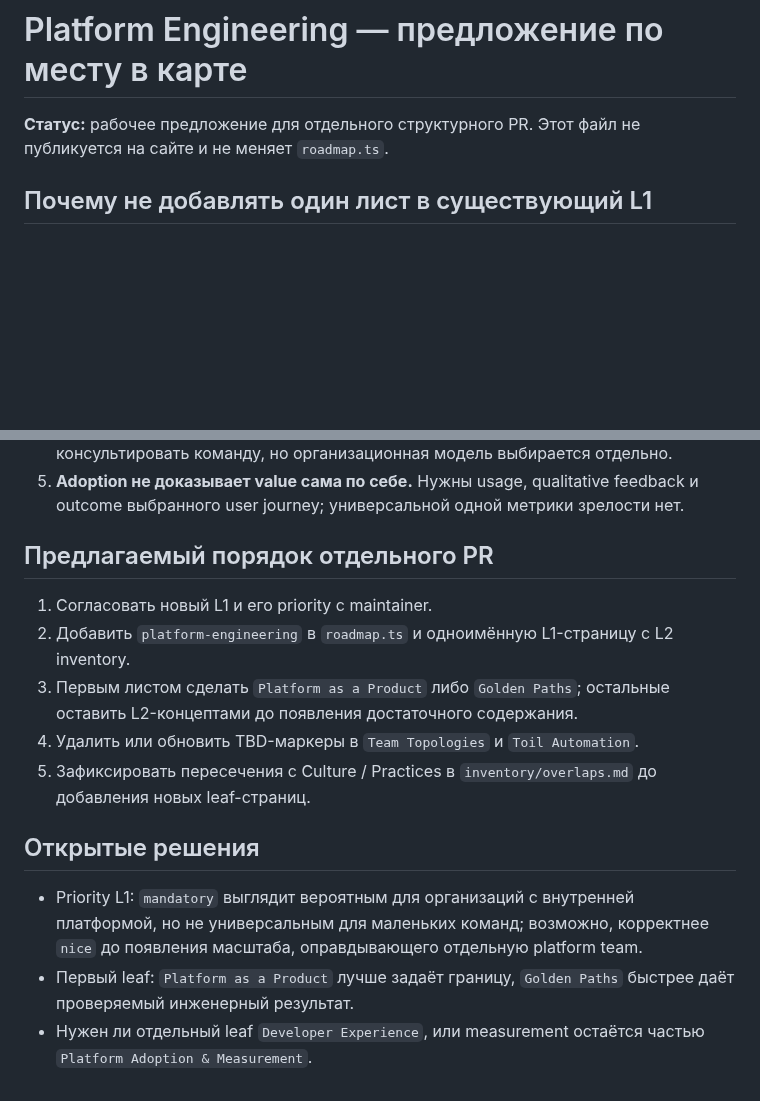
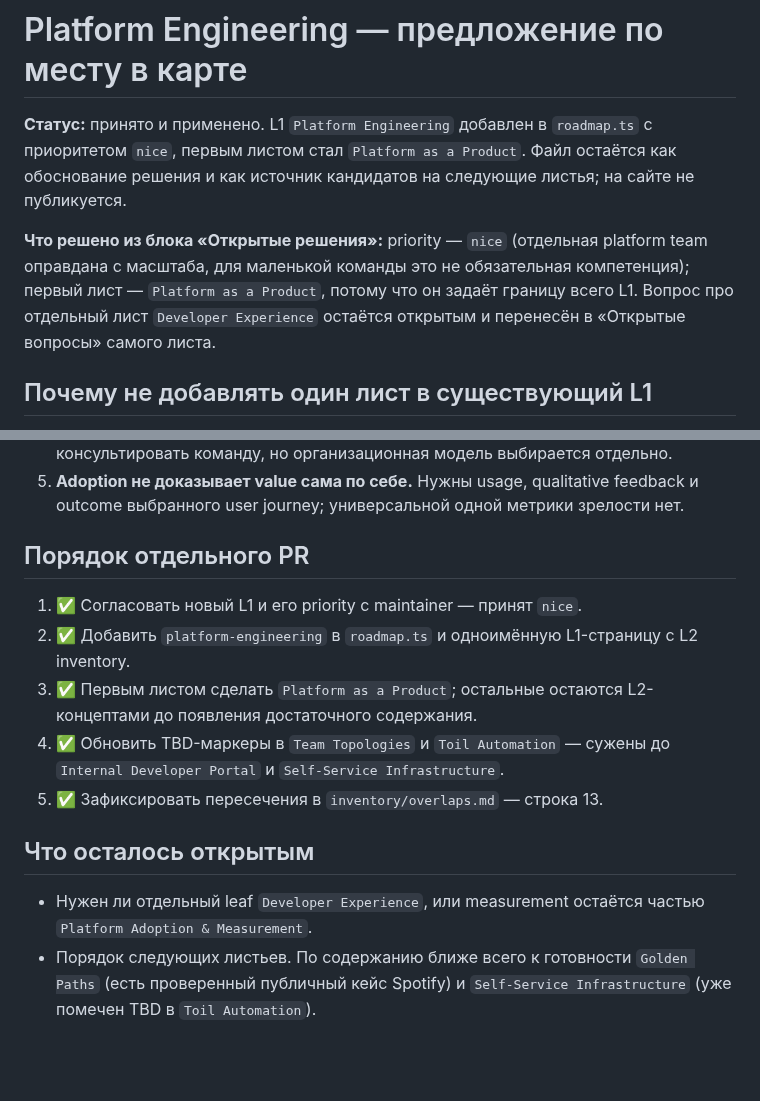
Before and after one commit to jtprogru/The-Way-of-SRE, a Markdown page: inventory/platform-engineering-proposal.md, 2 parts joined by grey strips. GitHub-like rendering; blank space fills up the shorter version.

Commit message:
docs(inventory): зафиксировать решение по Platform Engineering
overlaps.md — строка 13 с разделением между новым L1, Team Topologies
и Toil Automation. Proposal переведён в статус «принято и применено»,
открытыми остались Developer Experience и порядок следующих листьев.

```diff
--- a/inventory/platform-engineering-proposal.md
+++ b/inventory/platform-engineering-proposal.md
@@ -1,6 +1,8 @@
 # Platform Engineering — предложение по месту в карте
 
-**Статус:** рабочее предложение для отдельного структурного PR. Этот файл не публикуется на сайте и не меняет `roadmap.ts`.
+**Статус:** принято и применено. L1 `Platform Engineering` добавлен в `roadmap.ts` с приоритетом `nice`, первым листом стал `Platform as a Product`. Файл остаётся как обоснование решения и как источник кандидатов на следующие листья; на сайте не публикуется.
+
+**Что решено из блока «Открытые решения»:** priority — `nice` (отдельная platform team оправдана с масштаба, для маленькой команды это не обязательная компетенция); первый лист — `Platform as a Product`, потому что он задаёт границу всего L1. Вопрос про отдельный лист `Developer Experience` остаётся открытым и перенесён в «Открытые вопросы» самого листа.
 
 ## Почему не добавлять один лист в существующий L1
 
@@ -35,16 +37,15 @@
 4. **SRE и platform team не синонимы.** SRE может владеть надёжностью платформы или консультировать команду, но организационная модель выбирается отдельно.
 5. **Adoption не доказывает value сама по себе.** Нужны usage, qualitative feedback и outcome выбранного user journey; универсальной одной метрики зрелости нет.
 
-## Предлагаемый порядок отдельного PR
+## Порядок отдельного PR
 
-1. Согласовать новый L1 и его priority с maintainer.
-2. Добавить `platform-engineering` в `roadmap.ts` и одноимённую L1-страницу с L2 inventory.
-3. Первым листом сделать `Platform as a Product` либо `Golden Paths`; остальные оставить L2-концептами до появления достаточного содержания.
-4. Удалить или обновить TBD-маркеры в `Team Topologies` и `Toil Automation`.
-5. Зафиксировать пересечения с Culture / Practices в `inventory/overlaps.md` до добавления новых leaf-страниц.
+1. ✅ Согласовать новый L1 и его priority с maintainer — принят `nice`.
+2. ✅ Добавить `platform-engineering` в `roadmap.ts` и одноимённую L1-страницу с L2 inventory.
+3. ✅ Первым листом сделать `Platform as a Product`; остальные остаются L2-концептами до появления достаточного содержания.
+4. ✅ Обновить TBD-маркеры в `Team Topologies` и `Toil Automation` — сужены до `Internal Developer Portal` и `Self-Service Infrastructure`.
+5. ✅ Зафиксировать пересечения в `inventory/overlaps.md` — строка 13.
 
-## Открытые решения
+## Что осталось открытым
 
-- Priority L1: `mandatory` выглядит вероятным для организаций с внутренней платформой, но не универсальным для маленьких команд; возможно, корректнее `nice` до появления масштаба, оправдывающего отдельную platform team.
-- Первый leaf: `Platform as a Product` лучше задаёт границу, `Golden Paths` быстрее даёт проверяемый инженерный результат.
 - Нужен ли отдельный leaf `Developer Experience`, или measurement остаётся частью `Platform Adoption & Measurement`.
+- Порядок следующих листьев. По содержанию ближе всего к готовности `Golden Paths` (есть проверенный публичный кейс Spotify) и `Self-Service Infrastructure` (уже помечен TBD в `Toil Automation`).
```
Also changed, not shown: inventory/overlaps.md (+3 -0 lines).
